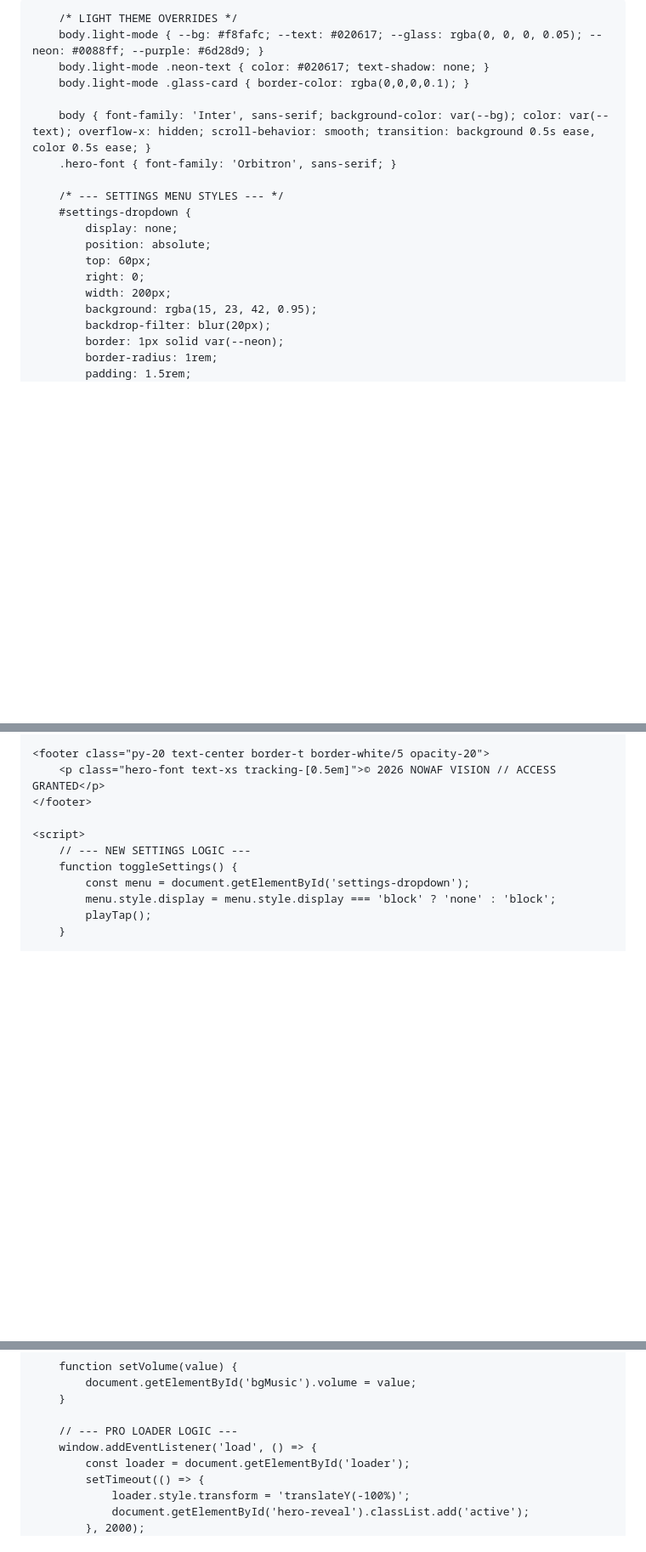
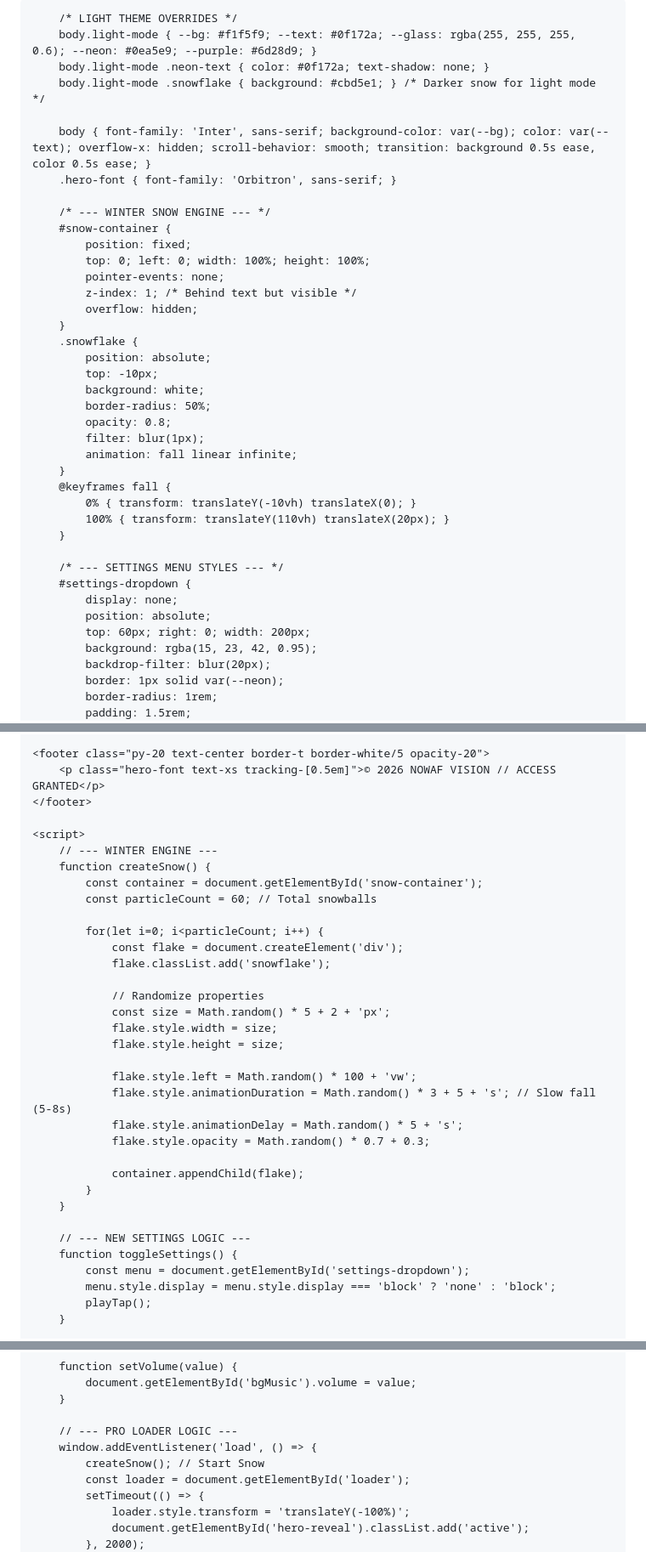
Before and after one commit to nowafalimuddin-netizen/nowaf-vision, a Markdown page: README.md, 3 parts joined by grey strips. Shown at 85% size. Drawn GitHub-style; blank space fills up the shorter version.

```diff
--- a/README.md
+++ b/README.md
@@ -2,28 +2,48 @@
 <head>
     <meta charset="UTF-8">
     <meta name="viewport" content="width=device-width, initial-scale=1.0">
-    <title>Nowaf Vision | Ultra Pro Portfolio</title>
+    <title>Nowaf Vision | Winter Edition</title>
     <script src="https://cdn.tailwindcss.com"></script>
     <link href="https://fonts.googleapis.com/css2?family=Orbitron:wght@400;700&family=Inter:wght@300;500;700&display=swap" rel="stylesheet">
     <style>
         /* --- VARIABLES --- */
-        :root { --neon: #00f2ff; --purple: #ba01ff; --bg: #020617; --text: #ffffff; --glass: rgba(255, 255, 255, 0.03); }
+        :root { --neon: #00f2ff; --purple: #ba01ff; --bg: #0b1121; --text: #ffffff; --glass: rgba(255, 255, 255, 0.05); }
 
         /* LIGHT THEME OVERRIDES */
-        body.light-mode { --bg: #f8fafc; --text: #020617; --glass: rgba(0, 0, 0, 0.05); --neon: #0088ff; --purple: #6d28d9; }
-        body.light-mode .neon-text { color: #020617; text-shadow: none; }
-        body.light-mode .glass-card { border-color: rgba(0,0,0,0.1); }
+        body.light-mode { --bg: #f1f5f9; --text: #0f172a; --glass: rgba(255, 255, 255, 0.6); --neon: #0ea5e9; --purple: #6d28d9; }
+        body.light-mode .neon-text { color: #0f172a; text-shadow: none; }
+        body.light-mode .snowflake { background: #cbd5e1; } /* Darker snow for light mode */
 
         body { font-family: 'Inter', sans-serif; background-color: var(--bg); color: var(--text); overflow-x: hidden; scroll-behavior: smooth; transition: background 0.5s ease, color 0.5s ease; }
         .hero-font { font-family: 'Orbitron', sans-serif; }
+
+        /* --- WINTER SNOW ENGINE --- */
+        #snow-container {
+            position: fixed;
+            top: 0; left: 0; width: 100%; height: 100%;
+            pointer-events: none;
+            z-index: 1; /* Behind text but visible */
+            overflow: hidden;
+        }
+        .snowflake {
+            position: absolute;
+            top: -10px;
+            background: white;
+            border-radius: 50%;
+            opacity: 0.8;
+            filter: blur(1px);
+            animation: fall linear infinite;
+        }
+        @keyframes fall {
+            0% { transform: translateY(-10vh) translateX(0); }
+            100% { transform: translateY(110vh) translateX(20px); }
+        }
 
         /* --- SETTINGS MENU STYLES --- */
         #settings-dropdown {
             display: none;
             position: absolute;
-            top: 60px;
-            right: 0;
-            width: 200px;
+            top: 60px; right: 0; width: 200px;
             background: rgba(15, 23, 42, 0.95);
             backdrop-filter: blur(20px);
             border: 1px solid var(--neon);
@@ -230,6 +254,29 @@
     </footer>
 
     <script>
+        // --- WINTER ENGINE ---
+        function createSnow() {
+            const container = document.getElementById('snow-container');
+            const particleCount = 60; // Total snowballs
+
+            for(let i=0; i<particleCount; i++) {
+                const flake = document.createElement('div');
+                flake.classList.add('snowflake');
+
+                // Randomize properties
+                const size = Math.random() * 5 + 2 + 'px';
+                flake.style.width = size;
+                flake.style.height = size;
+
+                flake.style.left = Math.random() * 100 + 'vw';
+                flake.style.animationDuration = Math.random() * 3 + 5 + 's'; // Slow fall (5-8s)
+                flake.style.animationDelay = Math.random() * 5 + 's';
+                flake.style.opacity = Math.random() * 0.7 + 0.3;
+
+                container.appendChild(flake);
+            }
+        }
+
         // --- NEW SETTINGS LOGIC ---
         function toggleSettings() {
             const menu = document.getElementById('settings-dropdown');
@@ -248,6 +295,7 @@
 
         // --- PRO LOADER LOGIC ---
         window.addEventListener('load', () => {
+            createSnow(); // Start Snow
             const loader = document.getElementById('loader');
             setTimeout(() => {
                 loader.style.transform = 'translateY(-100%)';
```
Also changed, not shown: other parts of README.md (+5 -2 lines).
